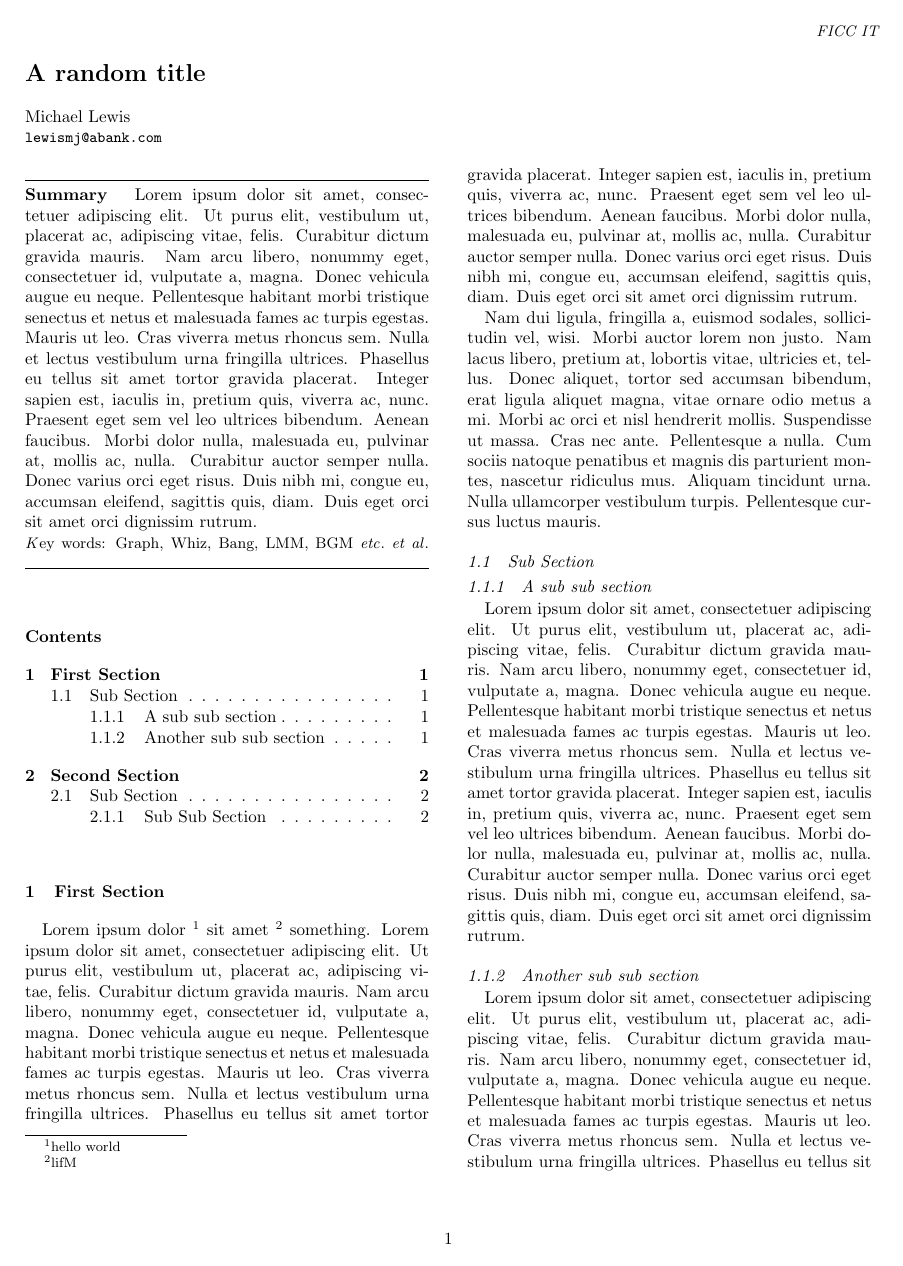
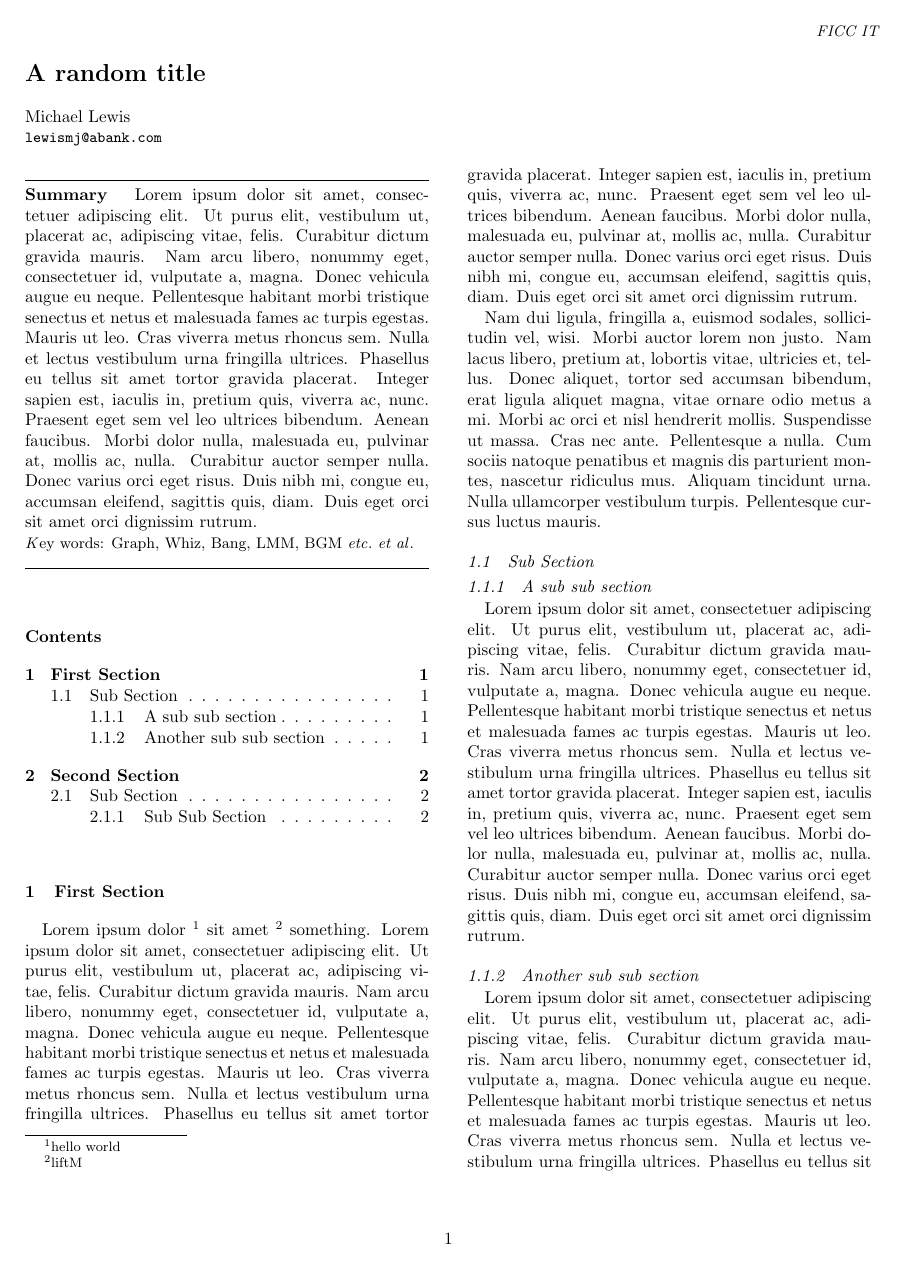
Before and after one commit to lewismj/technote, a LaTeX problem sheet (example.tex, which reads technote.sty): page 1 of 2. Compiled offline with pdfLaTeX.

Commit message:
style update

```diff
--- a/example.tex
+++ b/example.tex
@@ -31,7 +31,7 @@
 \medskip
 \section{First Section}
  Lorem ipsum dolor \footnote {hello world} sit amet
- \footnote{lifM} something.
+ \footnote{liftM} something.
 	\lipsum[1-2]
 	\subsection{Sub Section}
 		\subsubsection{A sub sub section}
--- a/technote.sty
+++ b/technote.sty
@@ -69,7 +69,7 @@
 
 \def\endabstract{
 	\noindent\\
-	\small{{\textit Key words}: \@keywords}
+	\small{{\textit Key words}: \@keywords} \\
 	\rule{\linewidth}{0.3pt}
 	}
 
```
Also changed, not shown: example.pdf.
